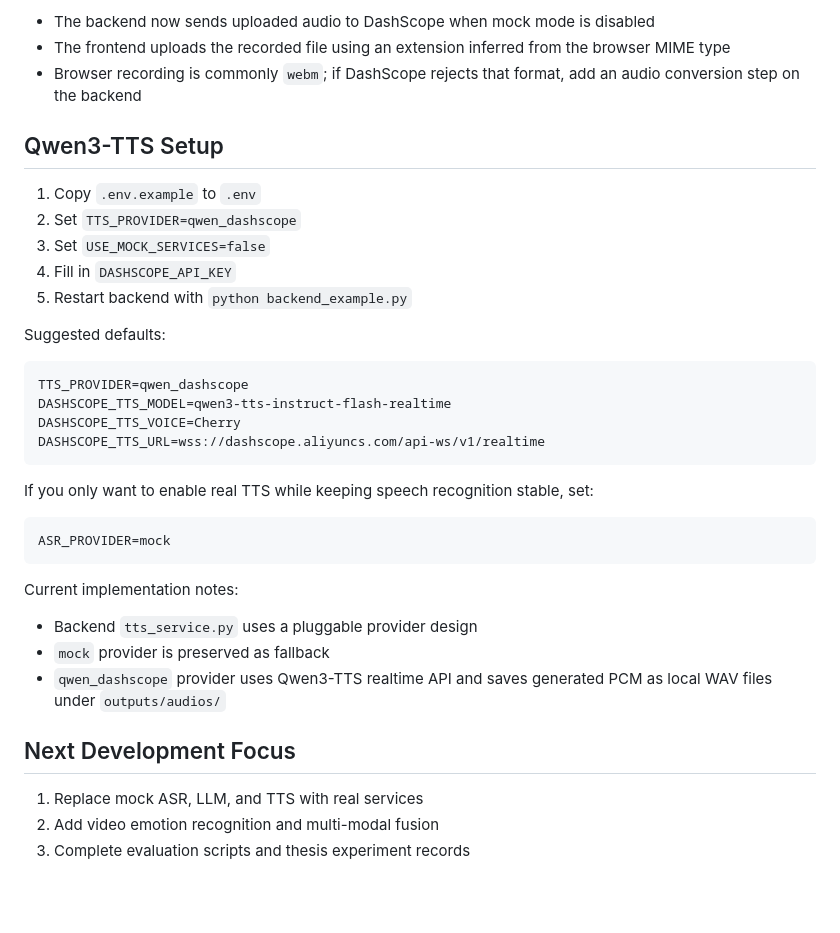
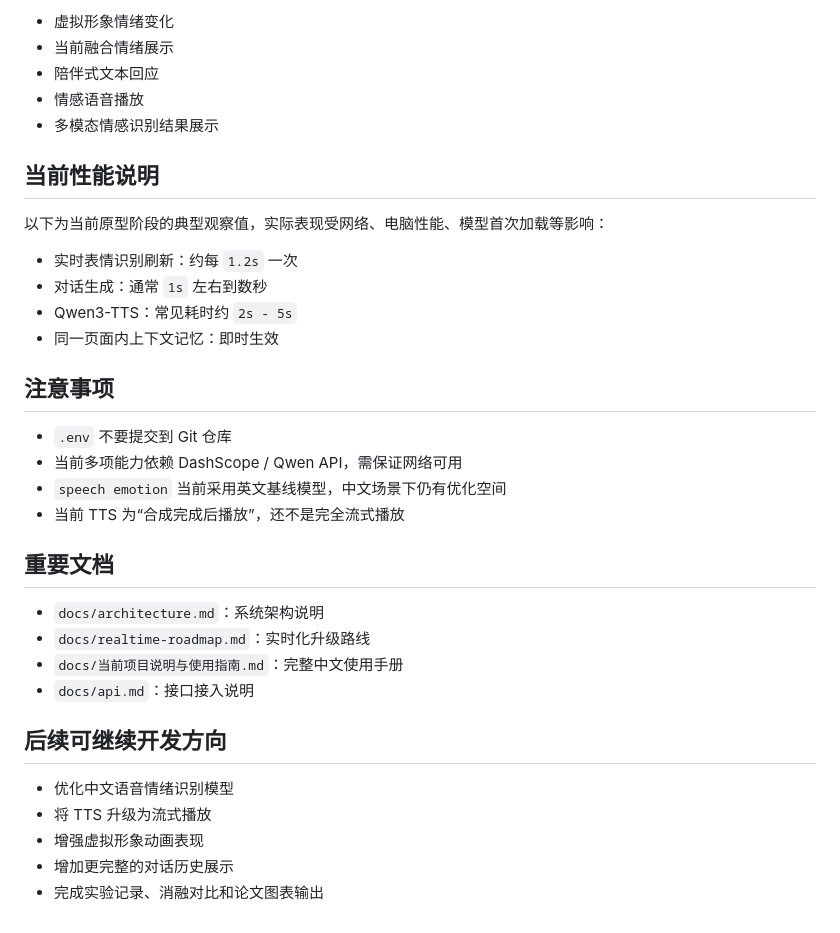
Before and after one commit to shijiuhuaxing/bisheintereactive, a Markdown page: README.md, the part around one of its changes. GitHub-like rendering; blank space fills up the shorter version.

````diff
--- a/README.md
+++ b/README.md
@@ -65,39 +165,37 @@ Notes:
 
-- The backend now sends uploaded audio to DashScope when mock mode is disabled
-- The frontend uploads the recorded file using an extension inferred from the browser MIME type
-- Browser recording is commonly `webm`; if DashScope rejects that format, add an audio conversion step on the backend
+- 虚拟形象情绪变化
+- 当前融合情绪展示
+- 陪伴式文本回应
+- 情感语音播放
+- 多模态情感识别结果展示
 
-## Qwen3-TTS Setup
+## 当前性能说明
 
-1. Copy `.env.example` to `.env`
-2. Set `TTS_PROVIDER=qwen_dashscope`
-3. Set `USE_MOCK_SERVICES=false`
-4. Fill in `DASHSCOPE_API_KEY`
-5. Restart backend with `python backend_example.py`
+以下为当前原型阶段的典型观察值，实际表现受网络、电脑性能、模型首次加载等影响：
 
-Suggested defaults:
+- 实时表情识别刷新：约每 `1.2s` 一次
+- 对话生成：通常 `1s` 左右到数秒
+- Qwen3-TTS：常见耗时约 `2s - 5s`
+- 同一页面内上下文记忆：即时生效
 
-```env
-TTS_PROVIDER=qwen_dashscope
-DASHSCOPE_TTS_MODEL=qwen3-tts-instruct-flash-realtime
-DASHSCOPE_TTS_VOICE=Cherry
-DASHSCOPE_TTS_URL=wss://dashscope.aliyuncs.com/api-ws/v1/realtime
-```
+## 注意事项
 
-If you only want to enable real TTS while keeping speech recognition stable, set:
+- `.env` 不要提交到 Git 仓库
+- 当前多项能力依赖 DashScope / Qwen API，需保证网络可用
+- `speech emotion` 当前采用英文基线模型，中文场景下仍有优化空间
+- 当前 TTS 为“合成完成后播放”，还不是完全流式播放
 
-```env
-ASR_PROVIDER=mock
-```
+## 重要文档
 
-Current implementation notes:
+- `docs/architecture.md`：系统架构说明
+- `docs/realtime-roadmap.md`：实时化升级路线
+- `docs/当前项目说明与使用指南.md`：完整中文使用手册
+- `docs/api.md`：接口接入说明
 
-- Backend `tts_service.py` uses a pluggable provider design
-- `mock` provider is preserved as fallback
-- `qwen_dashscope` provider uses Qwen3-TTS realtime API and saves generated PCM as local WAV files under `outputs/audios/`
+## 后续可继续开发方向
 
-## Next Development Focus
-
-1. Replace mock ASR, LLM, and TTS with real services
-2. Add video emotion recognition and multi-modal fusion
-3. Complete evaluation scripts and thesis experiment records
+- 优化中文语音情绪识别模型
+- 将 TTS 升级为流式播放
+- 增强虚拟形象动画表现
+- 增加更完整的对话历史展示
+- 完成实验记录、消融对比和论文图表输出
````
Also changed, not shown: other parts of README.md (+139 -39 lines).
